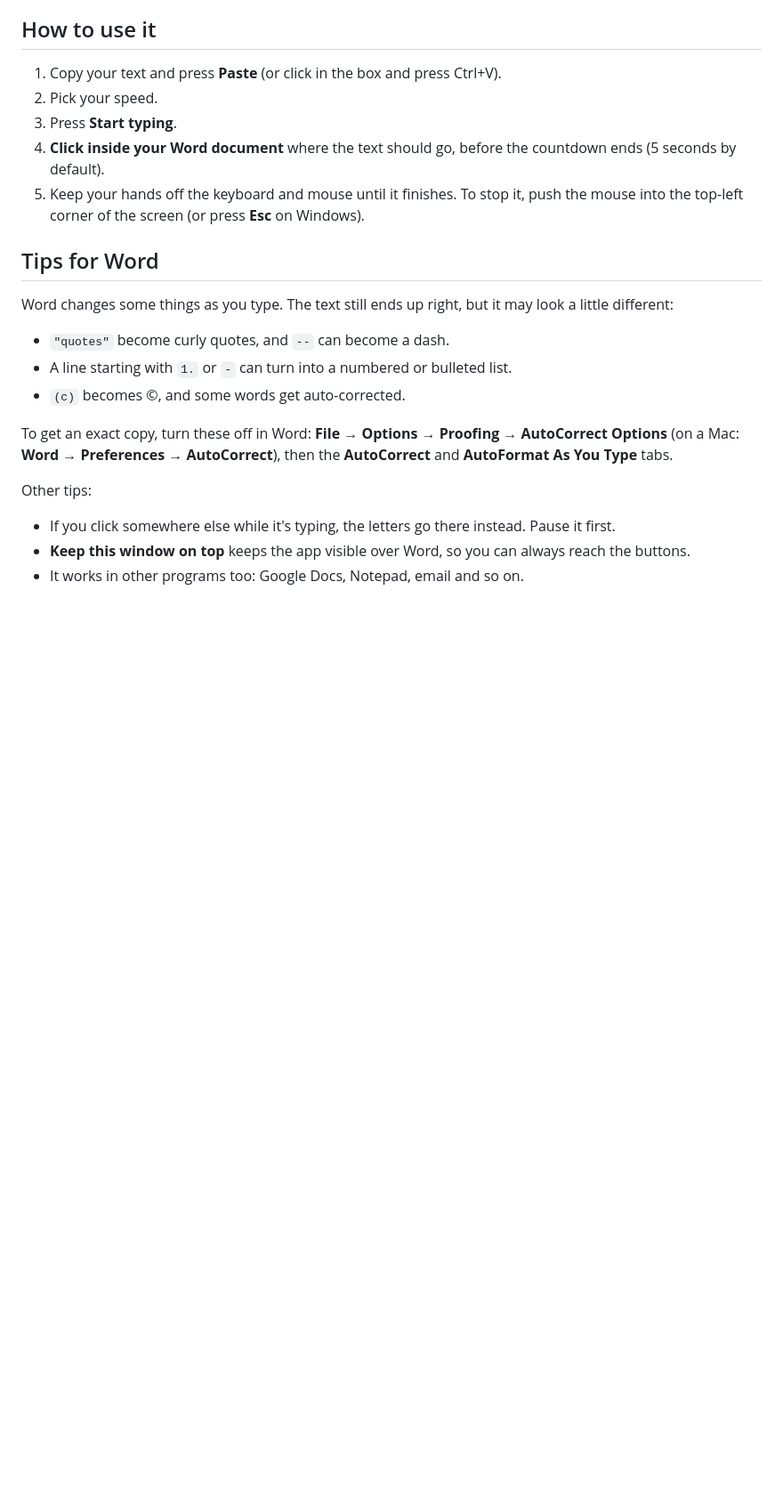
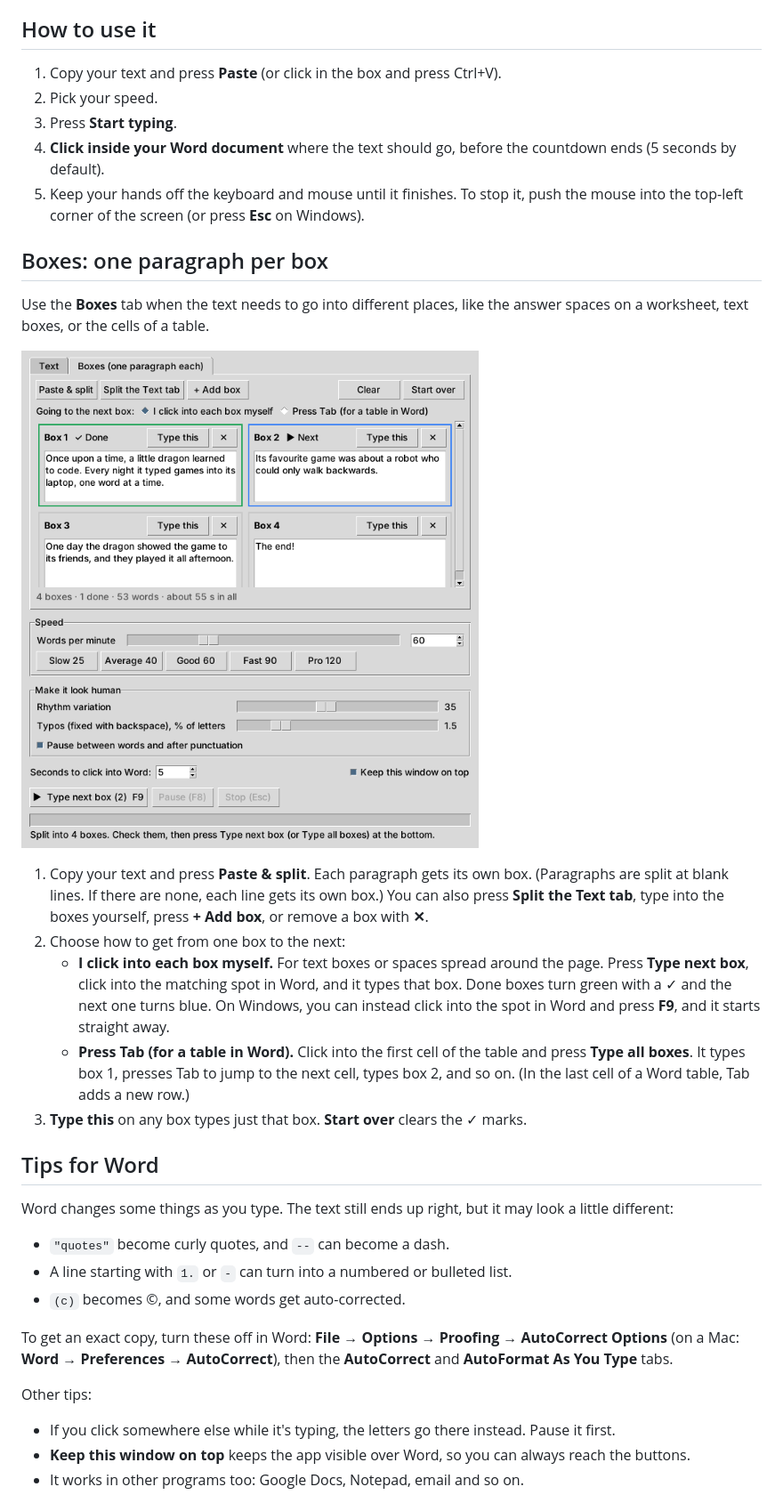
Before and after one commit to Xtroychaos/human-typer, a Markdown page: README.md, the part around one of its changes. Shown at 89% size. Drawn GitHub-style; pictures changed too: screenshot-boxes.png (added); blank space fills up the shorter version.

```diff
--- a/README.md
+++ b/README.md
@@ -67,6 +69,25 @@ When you download a newer version, you may need to turn Human Typer off and on a
 5. Keep your hands off the keyboard and mouse until it finishes. To stop it, push the mouse into the top-left corner
    of the screen (or press **Esc** on Windows).
 
+## Boxes: one paragraph per box
+
+Use the **Boxes** tab when the text needs to go into different places, like the answer spaces on a worksheet, text
+boxes, or the cells of a table.
+
+![The Boxes tab](screenshot-boxes.png)
+
+1. Copy your text and press **Paste & split**. Each paragraph gets its own box. (Paragraphs are split at blank lines.
+   If there are none, each line gets its own box.) You can also press **Split the Text tab**, type into the boxes
+   yourself, press **+ Add box**, or remove a box with **✕**.
+2. Choose how to get from one box to the next:
+   - **I click into each box myself.** For text boxes or spaces spread around the page. Press **Type next box**, click
+     into the matching spot in Word, and it types that box. Done boxes turn green with a ✓ and the next one turns blue.
+     On Windows, you can instead click into the spot in Word and press **F9**, and it starts straight away.
+   - **Press Tab (for a table in Word).** Click into the first cell of the table and press **Type all boxes**. It types
+     box 1, presses Tab to jump to the next cell, types box 2, and so on. (In the last cell of a Word table, Tab adds a
+     new row.)
+3. **Type this** on any box types just that box. **Start over** clears the ✓ marks.
+
 ## Tips for Word
 
 Word changes some things as you type. The text still ends up right, but it may look a little different:
```
Also changed, not shown: other parts of README.md (+2 -0 lines), screenshot.png, 2 other files.
